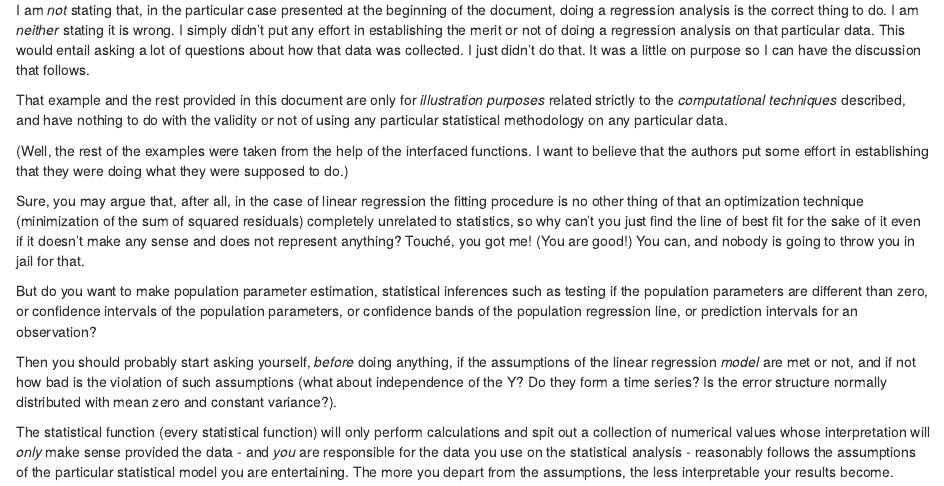
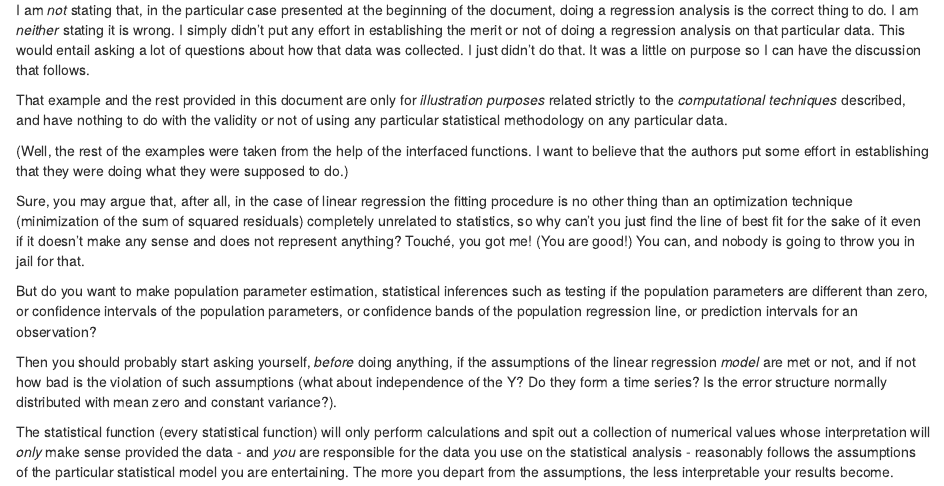
Before and after one commit to rbertolusso/intubate, an R Markdown document (vignettes/intubate.Rmd): the page in a window 1100 px wide, from 670 px down. Rendered offline with R 4.5, knitr and Pandoc, with nearby package versions; some code elsewhere in the file could not run offline.

Commit message:
Loosing count...

```diff
--- a/vignettes/intubate.Rmd
+++ b/vignettes/intubate.Rmd
@@ -890,7 +890,7 @@ they were doing what they were supposed to do.)
 
 Sure, you may argue that,
 after all, in the case of linear regression
-the fitting procedure is no other thing of that an optimization technique
+the fitting procedure is no other thing than an optimization technique
 (minimization of the sum of squared residuals) completely unrelated to
 statistics, so why can't you
 just find the line of best fit for the sake of it even if it doesn't make any sense and
```
Also changed, not shown: README.md.
